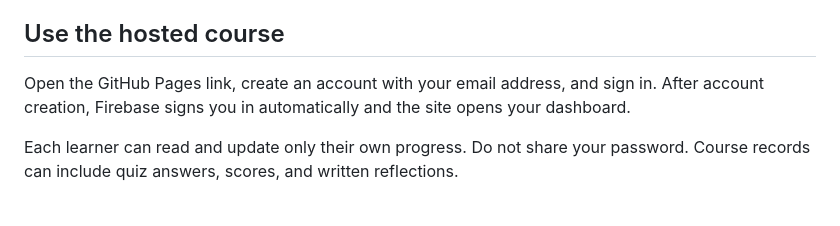
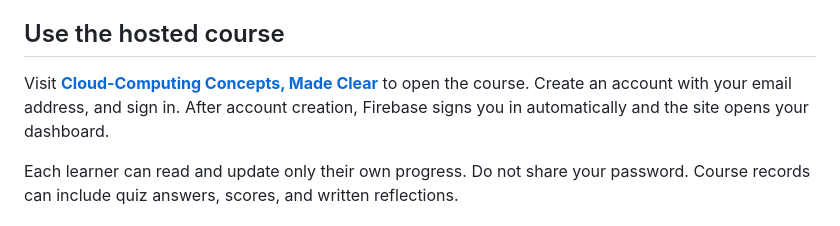
Before and after one commit to carlonb25/cloud-basics, a Markdown page: README.md, the part around the change. Rendered like a GitHub page.

Commit message:
Add live course link to README

```diff
--- a/README.md
+++ b/README.md
@@ -4,7 +4,7 @@ An introductory cloud-computing course project for CS-6460 Educational Technolog
 
 ## Use the hosted course
 
-Open the GitHub Pages link, create an account with your email address, and sign in. After account creation, Firebase signs you in automatically and the site opens your dashboard.
+Visit **[Cloud-Computing Concepts, Made Clear](https://carlonb25.github.io/cloud-basics/)** to open the course. Create an account with your email address, and sign in. After account creation, Firebase signs you in automatically and the site opens your dashboard.
 
 Each learner can read and update only their own progress. Do not share your password. Course records can include quiz answers, scores, and written reflections.
 
```
